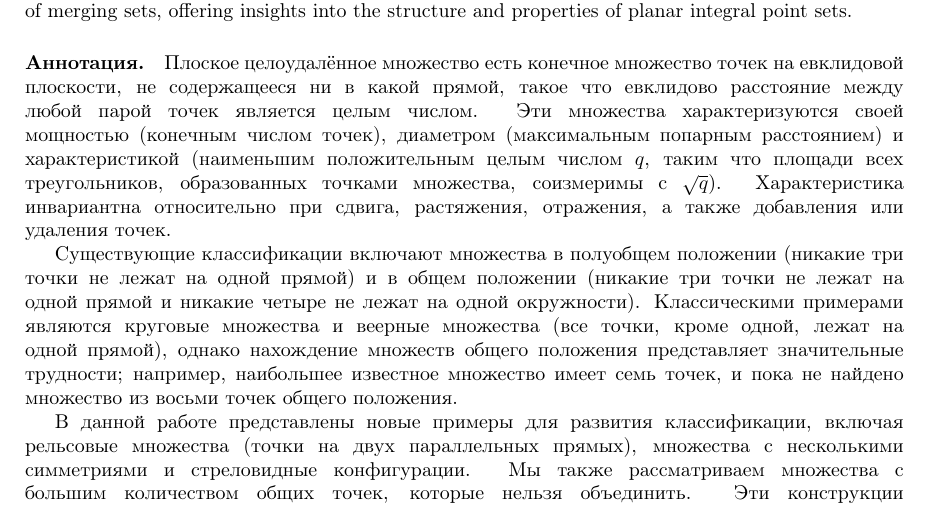
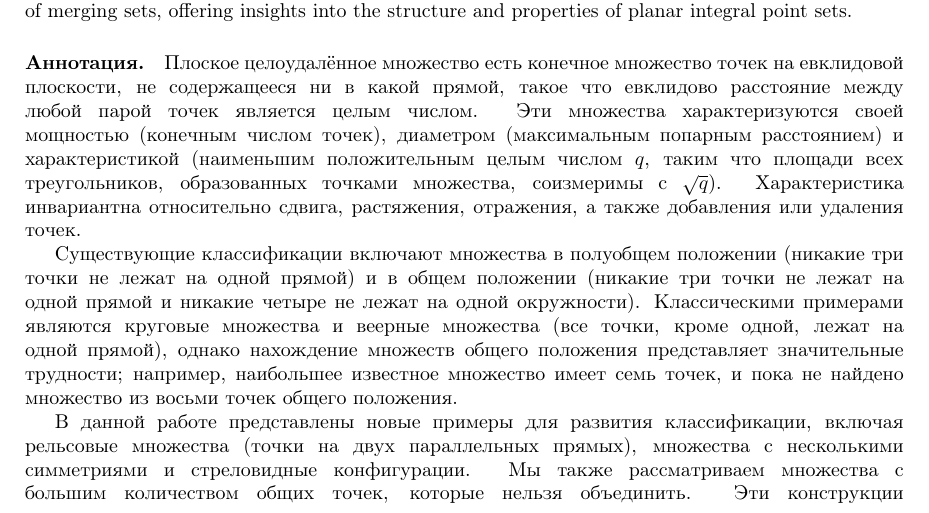
Before and after one commit to nickkolok/sct-statya, a LaTeX problem sheet (AvdMomZvolA_examples/ips_examples.tex): part of page 1 of 11, cut so that both start at the same text. Compiled offline with pdfLaTeX.

Commit message:
[VMJ2026] Fix minor typo

```diff
--- a/AvdMomZvolA_examples/ips_examples.tex
+++ b/AvdMomZvolA_examples/ips_examples.tex
@@ -103,7 +103,7 @@ offering insights into the structure and properties of planar integral point set
 Эти множества характеризуются своей мощностью (конечным числом точек),
 диаметром (максимальным попарным расстоянием) и характеристикой (наименьшим положительным целым числом \(q\),
 таким что площади всех треугольников, образованных точками множества, соизмеримы с \(\sqrt{q}\)).
-Характеристика инвариантна относительно при сдвига, растяжения, отражения, а также добавления или удаления точек.
+Характеристика инвариантна относительно сдвига, растяжения, отражения, а также добавления или удаления точек.
 
 Существующие классификации включают множества в полуобщем положении (никакие три точки не лежат на одной прямой)
 и в общем положении (никакие три точки не лежат на одной прямой и никакие четыре не лежат на одной окружности).
```
